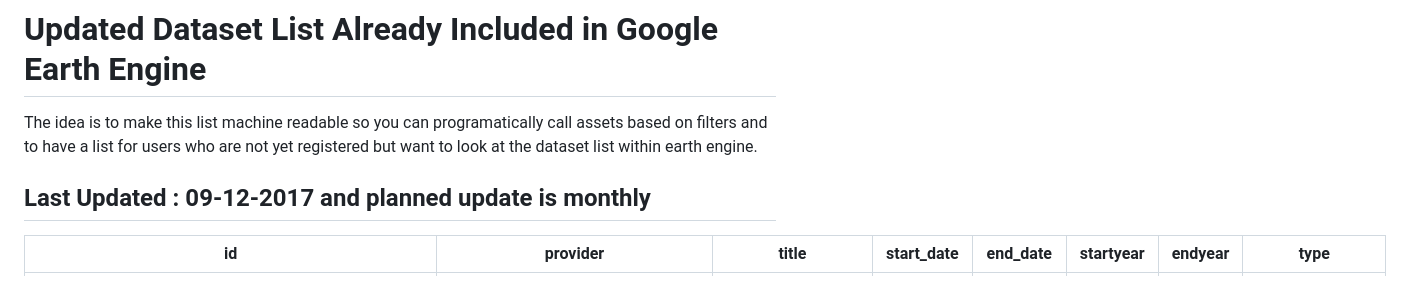
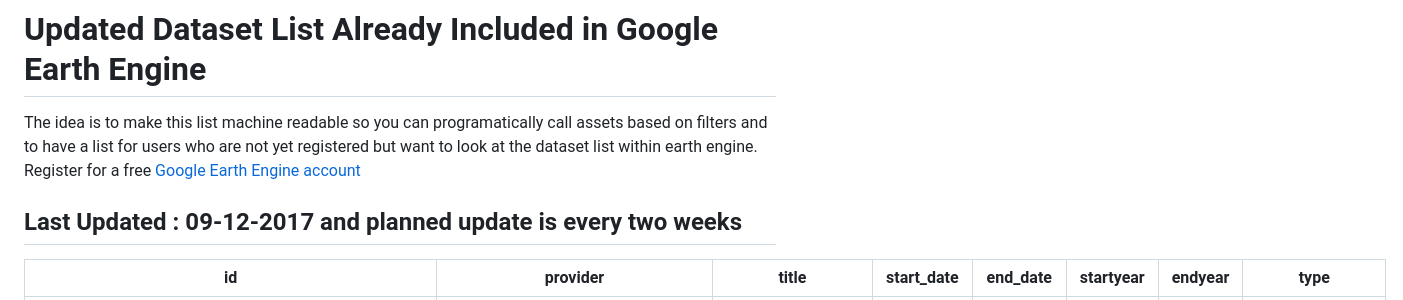
Before and after one commit to JenniferLeeo/openapi, a Markdown page: README.md, the part around the change. Rendered like a GitHub page.

```diff
--- a/README.md
+++ b/README.md
@@ -1,7 +1,8 @@
 # Updated Dataset List Already Included in Google Earth Engine
-The idea is to make this list machine readable so you can programatically call assets based on filters and to have a list for users who are not yet registered but want to look at the dataset list within earth engine.
+The idea is to make this list machine readable so you can programatically call assets based on filters and to have a list for users who are not yet registered but want to look at the dataset list within earth engine. Register for a free [Google Earth Engine account](https://earthengine.google.com/signup/)
 
-## Last Updated : 09-12-2017 and planned update is monthly
+## Last Updated : 09-12-2017 and planned update is every two weeks
+
 
 | id                                              | provider                                                                           | title                                                                                                                        | start_date | end_date | startyear | endyear | type            |
 |-------------------------------------------------|------------------------------------------------------------------------------------|------------------------------------------------------------------------------------------------------------------------------|------------|----------|-----------|---------|-----------------|
```
